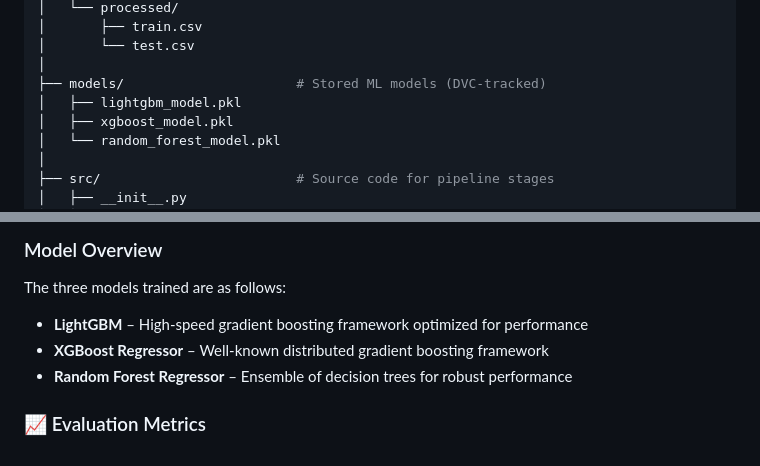
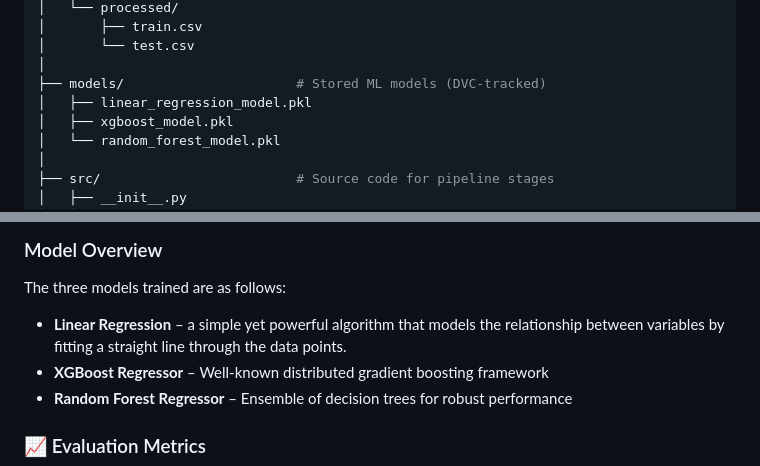
Before and after one commit to Shashank-techie/ML_Pipeline-DVC, a Markdown page: README.md, 2 parts joined by grey strips. Rendered like a GitHub page.

Commit message:
Replace LightGBM with Linear Regression in README
Updated model descriptions and demo links in README.

```diff
--- a/README.md
+++ b/README.md
@@ -52,7 +60,7 @@ mlops-assignment-dvc/
 │       └── test.csv
 │
 ├── models/                      # Stored ML models (DVC-tracked)
-│   ├── lightgbm_model.pkl
+│   ├── linear_regression_model.pkl
 │   ├── xgboost_model.pkl
 │   └── random_forest_model.pkl
 │
@@ -124,7 +132,7 @@ Then open your browser to [`http://localhost:5000`](http://localhost:5000)
 
 The three models trained are as follows:
 
-- **LightGBM** – High-speed gradient boosting framework optimized for performance
+- **Linear Regression** – a simple yet powerful algorithm that models the relationship between variables by fitting a straight line through the data points.
 - **XGBoost Regressor** – Well-known distributed gradient boosting framework
 - **Random Forest Regressor** – Ensemble of decision trees for robust performance
 
```
Also changed, not shown: other parts of README.md (+13 -5 lines).
